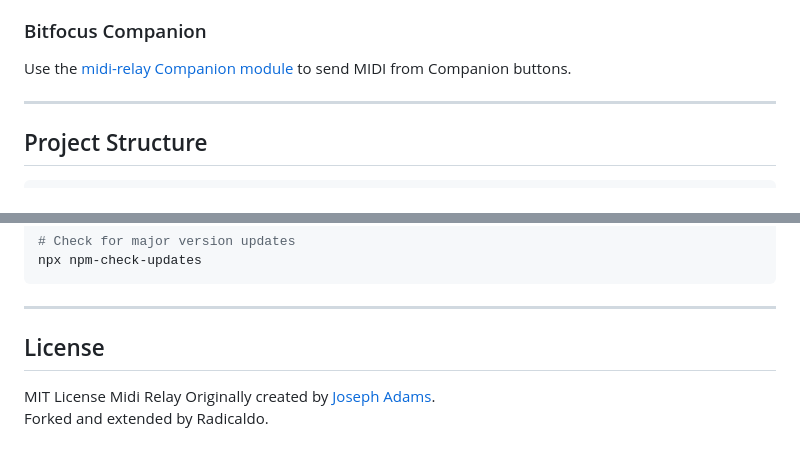
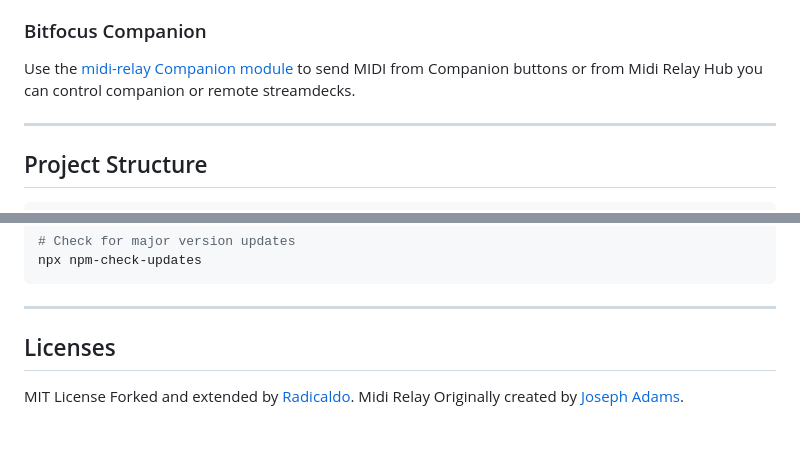
Before and after one commit to radicaldo/midi-relay-hub, a Markdown page: README.md, 2 parts joined by grey strips. GitHub-like rendering.

Commit message:
Clarify MIDI relay usage and update licensing section
Updated README to clarify MIDI relay usage and licensing.

```diff
--- a/README.md
+++ b/README.md
@@ -204,7 +204,7 @@ The **Surfaces** tab is intended to display “button surfaces” (virtual or ph
 
 ### Bitfocus Companion
 
-Use the [midi-relay Companion module](https://github.com/bitfocus/companion-module-josephdadams-midi-relay) to send MIDI from Companion buttons.
+Use the [midi-relay Companion module](https://github.com/bitfocus/companion-module-josephdadams-midi-relay) to send MIDI from Companion buttons or from Midi Relay Hub you can control companion or remote streamdecks.
 
 ---
 
@@ -297,8 +297,8 @@ npx npm-check-updates
 
 ---
 
-## License
+## Licenses
 
 MIT License
+Forked and extended by [Radicaldo](https://github.com/radicaldo).
 Midi Relay Originally created by [Joseph Adams](https://josephadams.dev).
-Forked and extended by Radicaldo.
```
